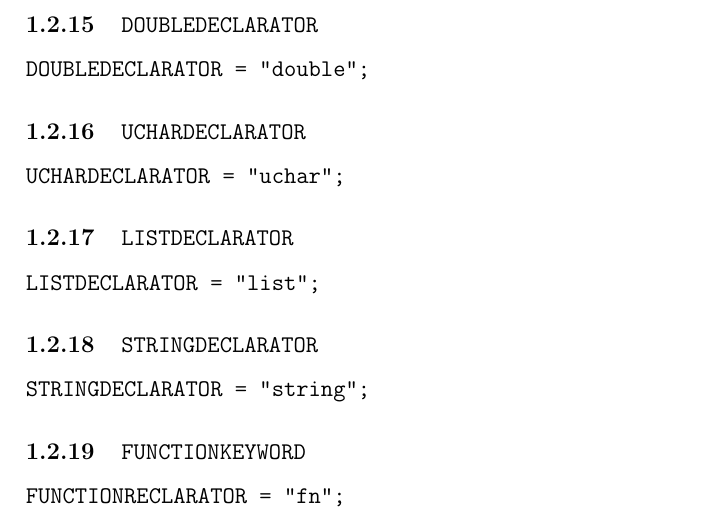
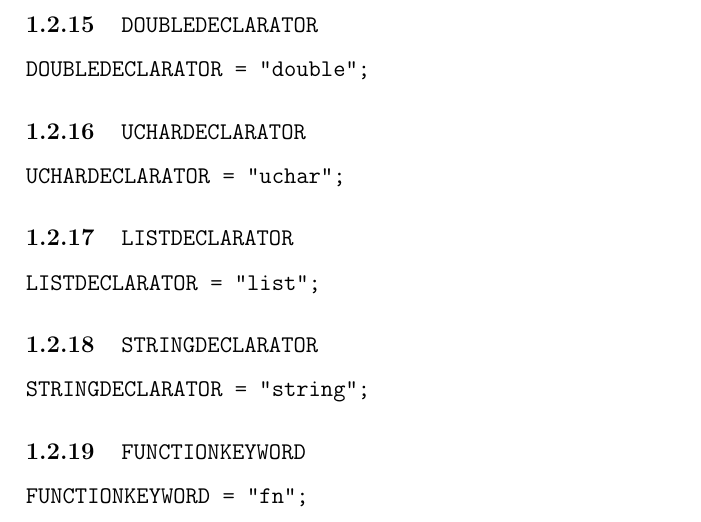
Before and after one commit to vinipsmaker/tamanduang, a LaTeX document (spec2.tex): part of page 5 of 8, cut so that both start at the same text. Compiled offline with pdfLaTeX.

Commit message:
fix: small error in token definitions

```diff
--- a/spec2.tex
+++ b/spec2.tex
@@ -140,7 +140,7 @@ STRINGDECLARATOR = "string";
 \subsubsection{\texttt{FUNCTIONKEYWORD}}
 
 \begin{verbatim}
-FUNCTIONRECLARATOR = "fn";
+FUNCTIONKEYWORD = "fn";
 \end{verbatim}
 
 \subsubsection{\texttt{BOOLLIT}}
```
